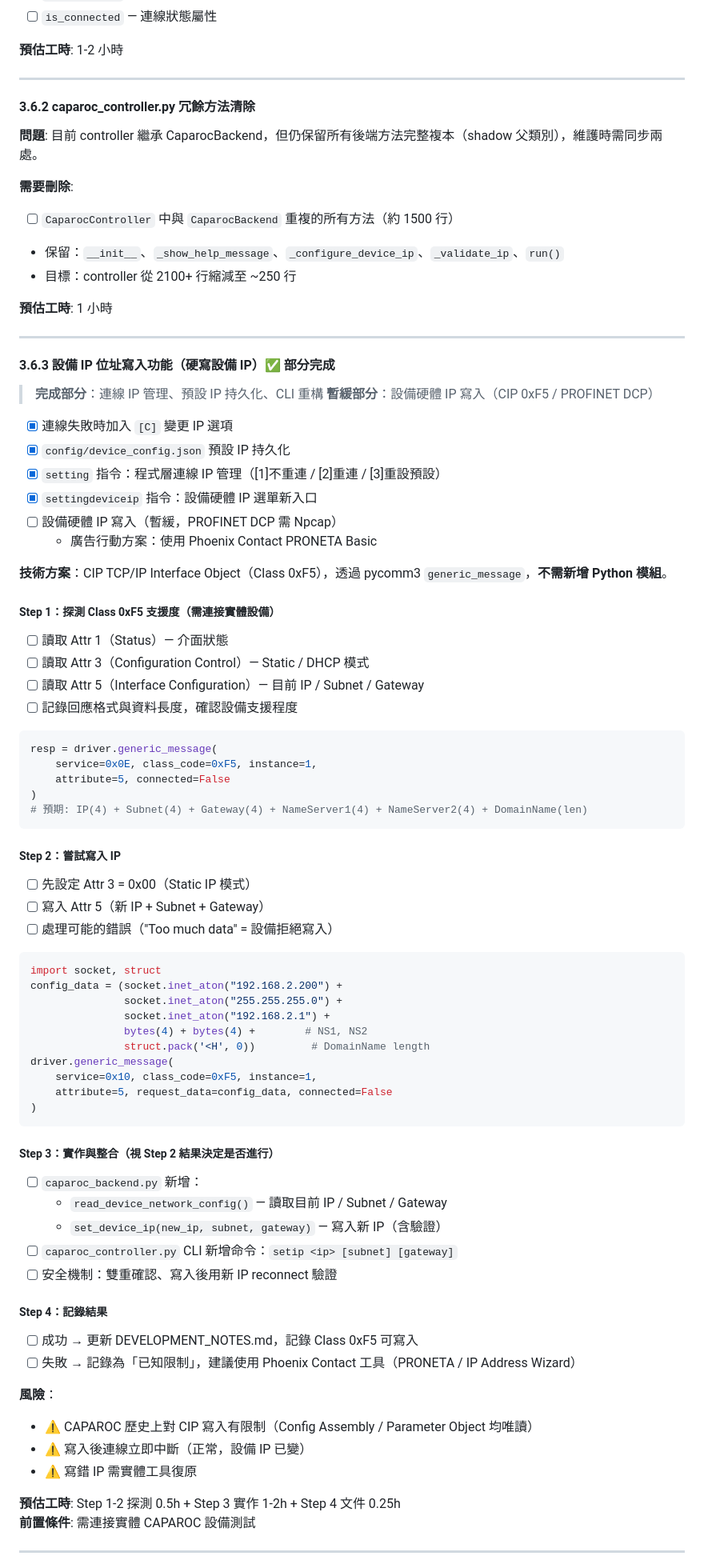
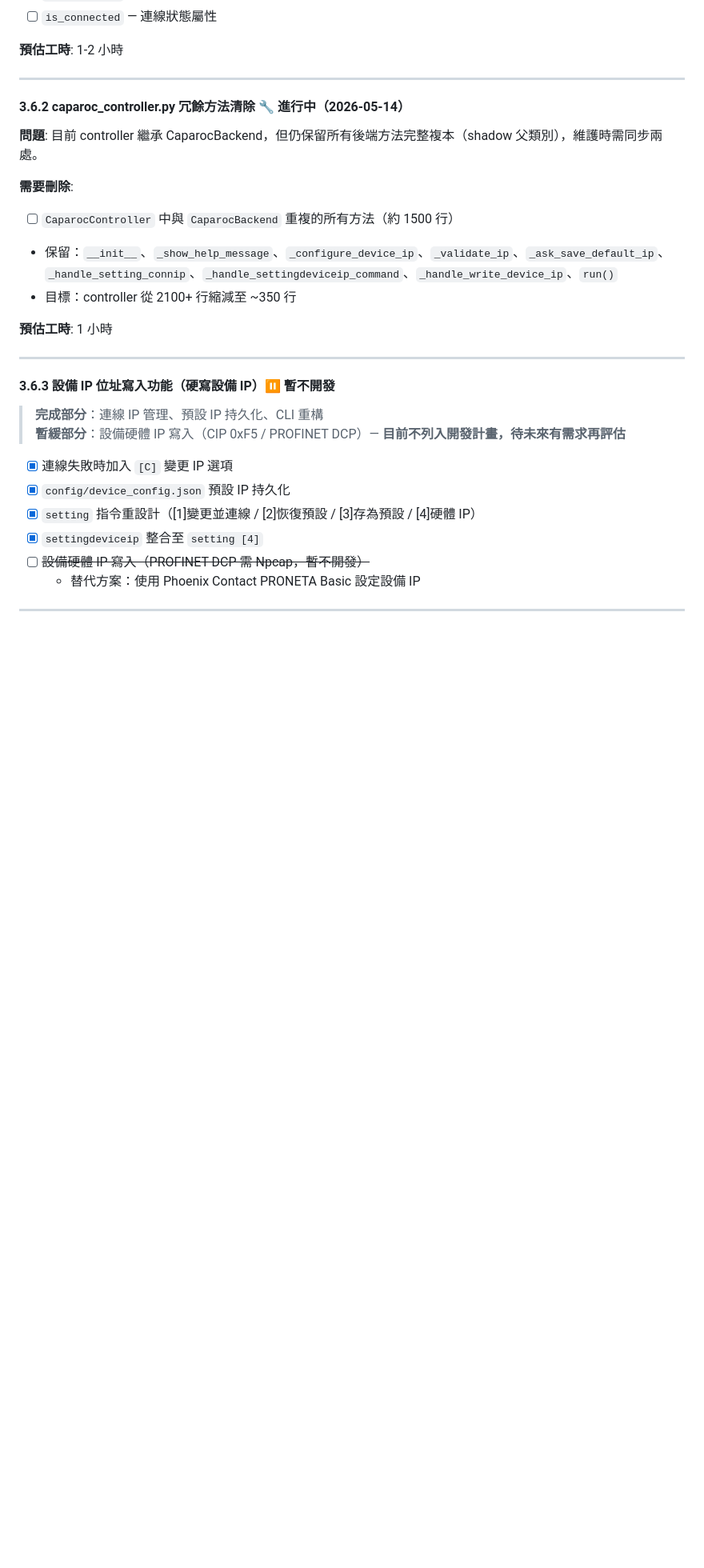
Before and after one commit to HarryChiuu/Caparoc, a Markdown page: docs/TODO.md, the part around one of its changes. Shown at 80% size. Drawn GitHub-style; blank space fills up the shorter version.

Commit message:
docs: TODO 更新（3.6.2 進行中、3.6.3 暫不開發、3.6.4 移至 4.0）

````diff
--- a/docs/TODO.md
+++ b/docs/TODO.md
@@ -263,83 +263,30 @@ def _show_monitor_status(self, status, changes):
 
 ---
 
-#### 3.6.2 caparoc_controller.py 冗餘方法清除
+#### 3.6.2 caparoc_controller.py 冗餘方法清除 🔧 **進行中（2026-05-14）**
 
 **問題**: 目前 controller 繼承 CaparocBackend，但仍保留所有後端方法完整複本（shadow 父類別），維護時需同步兩處。
 
 **需要刪除**:
 - [ ] `CaparocController` 中與 `CaparocBackend` 重複的所有方法（約 1500 行）
-- 保留：`__init__`、`_show_help_message`、`_configure_device_ip`、`_validate_ip`、`run()`
-- 目標：controller 從 2100+ 行縮減至 ~250 行
+- 保留：`__init__`、`_show_help_message`、`_configure_device_ip`、`_validate_ip`、`_ask_save_default_ip`、`_handle_setting_connip`、`_handle_settingdeviceip_command`、`_handle_write_device_ip`、`run()`
+- 目標：controller 從 2100+ 行縮減至 ~350 行
 
 **預估工時**: 1 小時
 
 ---
 
-#### 3.6.3 設備 IP 位址寫入功能（硬寫設備 IP）✅ 部分完成
+#### 3.6.3 設備 IP 位址寫入功能（硬寫設備 IP）⏸️ **暫不開發**
 
 > **完成部分**：連線 IP 管理、預設 IP 持久化、CLI 重構
-> **暫緩部分**：設備硬體 IP 寫入（CIP 0xF5 / PROFINET DCP）
+> **暫緩部分**：設備硬體 IP 寫入（CIP 0xF5 / PROFINET DCP）— **目前不列入開發計畫，待未來有需求再評估**
 
 - [x] 連線失敗時加入 `[C]` 變更 IP 選項
 - [x] `config/device_config.json` 預設 IP 持久化
-- [x] `setting` 指令：程式層連線 IP 管理（[1]不重連 / [2]重連 / [3]重設預設）
-- [x] `settingdeviceip` 指令：設備硬體 IP 選單新入口
-- [ ] 設備硬體 IP 寫入（暫緩，PROFINET DCP 需 Npcap）
-  - 廣告行動方案：使用 Phoenix Contact PRONETA Basic
-
-**技術方案**：CIP TCP/IP Interface Object（Class 0xF5），透過 pycomm3 `generic_message`，**不需新增 Python 模組**。
-
-##### Step 1：探測 Class 0xF5 支援度（需連接實體設備）
-- [ ] 讀取 Attr 1（Status）— 介面狀態
-- [ ] 讀取 Attr 3（Configuration Control）— Static / DHCP 模式
-- [ ] 讀取 Attr 5（Interface Configuration）— 目前 IP / Subnet / Gateway
-- [ ] 記錄回應格式與資料長度，確認設備支援程度
-
-```python
-resp = driver.generic_message(
-    service=0x0E, class_code=0xF5, instance=1,
-    attribute=5, connected=False
-)
-# 預期: IP(4) + Subnet(4) + Gateway(4) + NameServer1(4) + NameServer2(4) + DomainName(len)
-```
-
-##### Step 2：嘗試寫入 IP
-- [ ] 先設定 Attr 3 = 0x00（Static IP 模式）
-- [ ] 寫入 Attr 5（新 IP + Subnet + Gateway）
-- [ ] 處理可能的錯誤（"Too much data" = 設備拒絕寫入）
-
-```python
-import socket, struct
-config_data = (socket.inet_aton("192.168.2.200") +
-               socket.inet_aton("255.255.255.0") +
-               socket.inet_aton("192.168.2.1") +
-               bytes(4) + bytes(4) +        # NS1, NS2
-               struct.pack('<H', 0))         # DomainName length
-driver.generic_message(
-    service=0x10, class_code=0xF5, instance=1,
-    attribute=5, request_data=config_data, connected=False
-)
-```
-
-##### Step 3：實作與整合（視 Step 2 結果決定是否進行）
-- [ ] `caparoc_backend.py` 新增：
-  - `read_device_network_config()` — 讀取目前 IP / Subnet / Gateway
-  - `set_device_ip(new_ip, subnet, gateway)` — 寫入新 IP（含驗證）
-- [ ] `caparoc_controller.py` CLI 新增命令：`setip <ip> [subnet] [gateway]`
-- [ ] 安全機制：雙重確認、寫入後用新 IP reconnect 驗證
-
-##### Step 4：記錄結果
-- [ ] 成功 → 更新 DEVELOPMENT_NOTES.md，記錄 Class 0xF5 可寫入
-- [ ] 失敗 → 記錄為「已知限制」，建議使用 Phoenix Contact 工具（PRONETA / IP Address Wizard）
-
-**風險**：
-- ⚠️ CAPAROC 歷史上對 CIP 寫入有限制（Config Assembly / Parameter Object 均唯讀）
-- ⚠️ 寫入後連線立即中斷（正常，設備 IP 已變）
-- ⚠️ 寫錯 IP 需實體工具復原
-
-**預估工時**: Step 1-2 探測 0.5h + Step 3 實作 1-2h + Step 4 文件 0.25h
-**前置條件**: 需連接實體 CAPAROC 設備測試
+- [x] `setting` 指令重設計（[1]變更並連線 / [2]恢復預設 / [3]存為預設 / [4]硬體 IP）
+- [x] `settingdeviceip` 整合至 `setting [4]`
+- [ ] ~~設備硬體 IP 寫入（PROFINET DCP 需 Npcap，暫不開發）~~
+  - 替代方案：使用 Phoenix Contact PRONETA Basic 設定設備 IP
 
 ---
 
````
Also changed, not shown: other parts of docs/TODO.md (+10 -8 lines).
